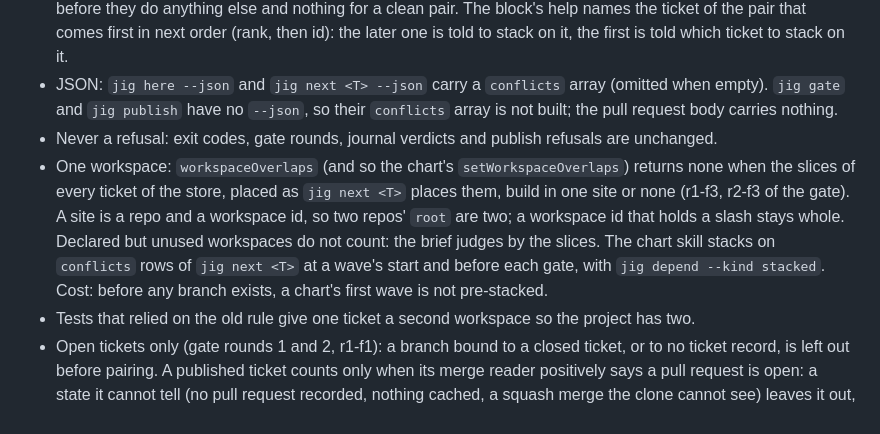
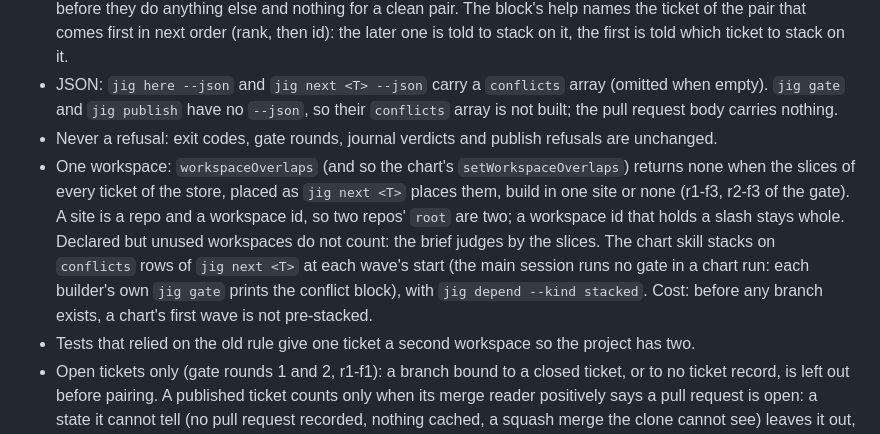
Before and after one commit to develdeco/jig, a Markdown page: docs/build-log/GRAPH-24.md, the part around the change. Rendered like a GitHub page.

Commit message:
fix: the chart skill reads conflicts at each wave's start, not before a gate
Jig-Slice: fix-3-root-test

```diff
--- a/docs/build-log/GRAPH-24.md
+++ b/docs/build-log/GRAPH-24.md
@@ -9,7 +9,7 @@ Chosen (all defaulted in the brief):
 - The ticket in hand: `jig here` and `jig next <T>` print a warning, a `conflict` table (repo, ticket, file, branch) and a help line; a clean sharing pair is one info line there only. `jig gate` and `jig publish` print the conflict block before they do anything else and nothing for a clean pair. The block's help names the ticket of the pair that comes first in next order (rank, then id): the later one is told to stack on it, the first is told which ticket to stack on it.
 - JSON: `jig here --json` and `jig next <T> --json` carry a `conflicts` array (omitted when empty). `jig gate` and `jig publish` have no `--json`, so their `conflicts` array is not built; the pull request body carries nothing.
 - Never a refusal: exit codes, gate rounds, journal verdicts and publish refusals are unchanged.
-- One workspace: `workspaceOverlaps` (and so the chart's `setWorkspaceOverlaps`) returns none when the slices of every ticket of the store, placed as `jig next <T>` places them, build in one site or none (r1-f3, r2-f3 of the gate). A site is a repo and a workspace id, so two repos' `root` are two; a workspace id that holds a slash stays whole. Declared but unused workspaces do not count: the brief judges by the slices. The chart skill stacks on `conflicts` rows of `jig next <T>` at a wave's start and before each gate, with `jig depend --kind stacked`. Cost: before any branch exists, a chart's first wave is not pre-stacked.
+- One workspace: `workspaceOverlaps` (and so the chart's `setWorkspaceOverlaps`) returns none when the slices of every ticket of the store, placed as `jig next <T>` places them, build in one site or none (r1-f3, r2-f3 of the gate). A site is a repo and a workspace id, so two repos' `root` are two; a workspace id that holds a slash stays whole. Declared but unused workspaces do not count: the brief judges by the slices. The chart skill stacks on `conflicts` rows of `jig next <T>` at each wave's start (the main session runs no gate in a chart run: each builder's own `jig gate` prints the conflict block), with `jig depend --kind stacked`. Cost: before any branch exists, a chart's first wave is not pre-stacked.
 - Tests that relied on the old rule give one ticket a second workspace so the project has two.
 - Open tickets only (gate rounds 1 and 2, r1-f1): a branch bound to a closed ticket, or to no ticket record, is left out before pairing. A published ticket counts only when its merge reader positively says a pull request is open: a state it cannot tell (no pull request recorded, nothing cached, a squash merge the clone cannot see) leaves it out, the way an untestable pair says nothing. `jig here`, gate and publish use the cached reader, which asks no host. In this project's own clone the round-2 head paired nine merged tickets in 17 s; the fix pairs only the one live ticket in under 3 s.
 - For the ticket in hand only its own pairs are merged (r1-f2); the store-level listing still tests every sharing pair.
```
Also changed, not shown: skills/chart/SKILL.md (+1 -1 lines).
